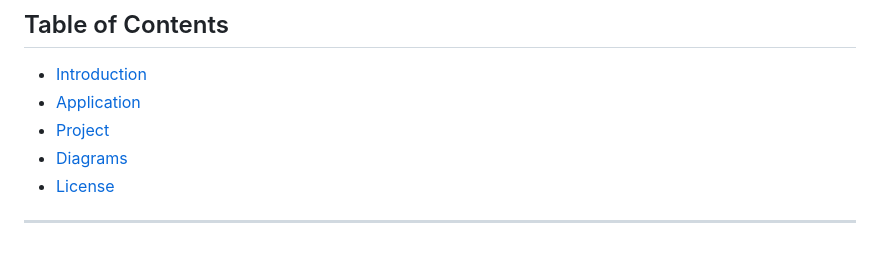
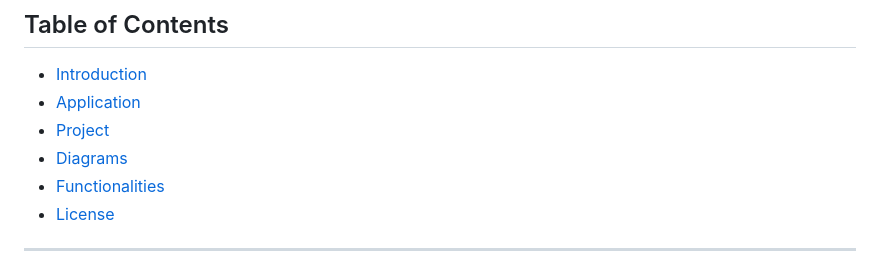
Before and after one commit to WomenPlusPlus/deploy-impact-23-kpi-5, a Markdown page: README.md, the part around the change printed below. Drawn GitHub-style.

```diff
--- a/README.md
+++ b/README.md
@@ -6,6 +6,7 @@
 - [Application](#application)
 - [Project](#project)
 - [Diagrams](#diagrams)
+- [Functionalities](functionalities)
 - [License](#license)
 
 ---
```
Also changed, not shown: other parts of README.md (+2 -0 lines).
